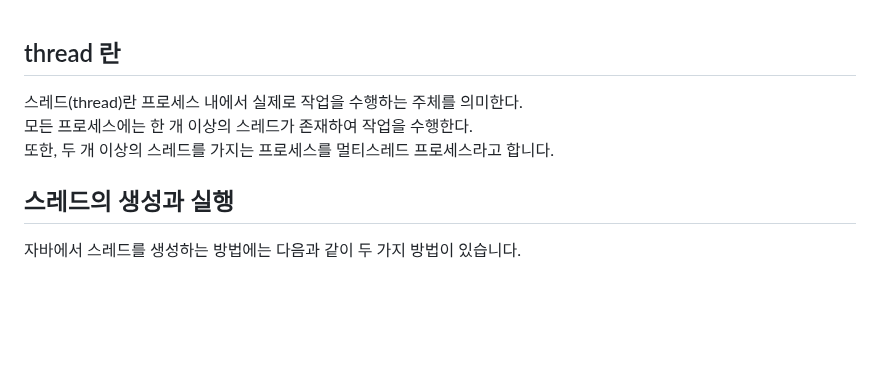
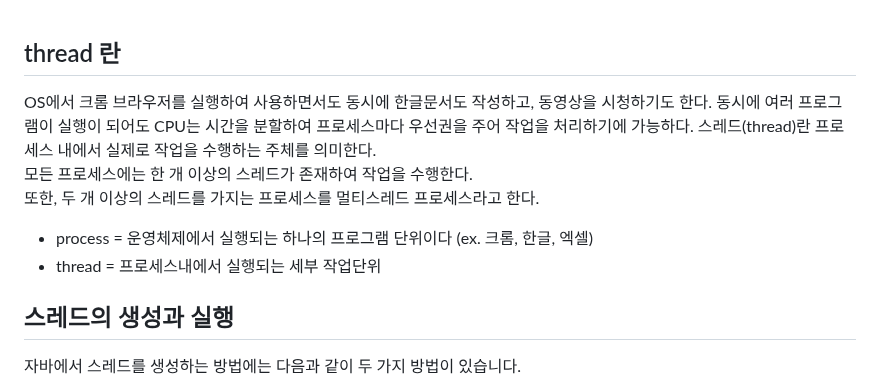
Before and after one commit to jinjucha/jinjucha.github.io, a Markdown page: JAVA/thread.md, the part around the change. Drawn GitHub-style; blank space fills up the shorter version.

```diff
--- a/JAVA/thread.md
+++ b/JAVA/thread.md
@@ -1,7 +1,12 @@
 ## thread 란
+OS에서 크롬 브라우저를 실행하여 사용하면서도 동시에 한글문서도 작성하고, 동영상을 시청하기도 한다.
+동시에 여러 프로그램이 실행이 되어도 CPU는 시간을 분할하여 프로세스마다 우선권을 주어 작업을 처리하기에 가능하다.
 스레드(thread)란 프로세스 내에서 실제로 작업을 수행하는 주체를 의미한다.
 모든 프로세스에는 한 개 이상의 스레드가 존재하여 작업을 수행한다.
-또한, 두 개 이상의 스레드를 가지는 프로세스를 멀티스레드 프로세스라고 합니다.
+또한, 두 개 이상의 스레드를 가지는 프로세스를 멀티스레드 프로세스라고 한다.
+
+* process = 운영체제에서 실행되는 하나의 프로그램 단위이다 (ex. 크롬, 한글, 엑셀)
+* thread = 프로세스내에서 실행되는 세부 작업단위
 
 ## 스레드의 생성과 실행
 자바에서 스레드를 생성하는 방법에는 다음과 같이 두 가지 방법이 있습니다.
```
